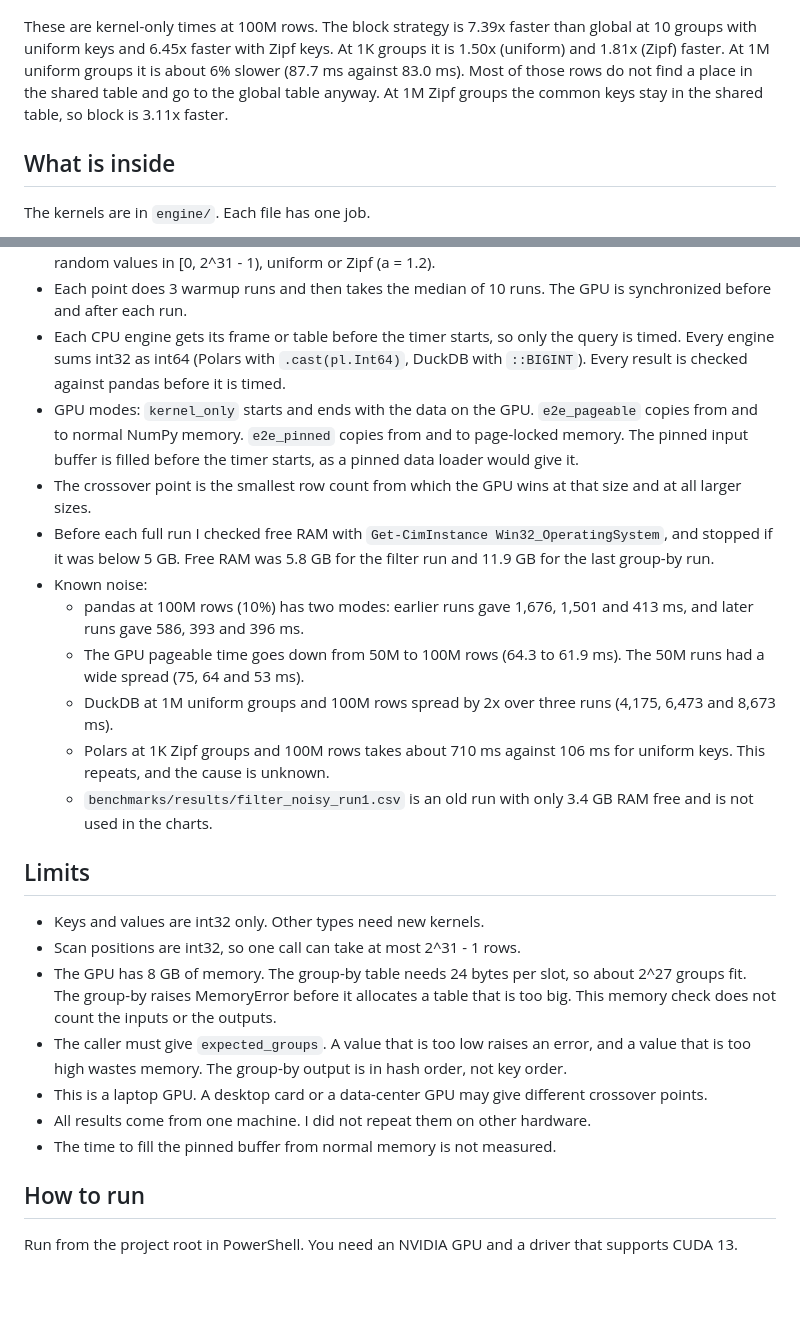
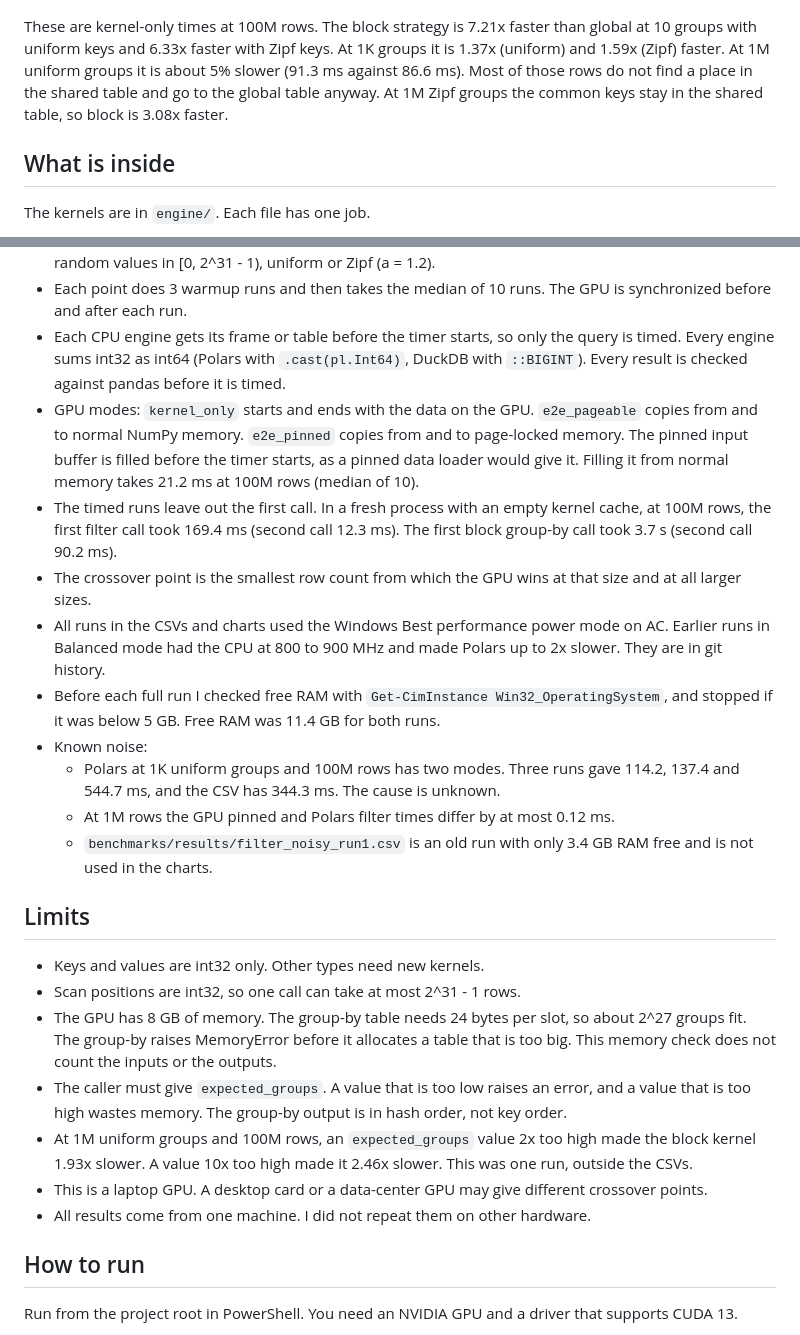
Before and after one commit to mgoldenitz/gpu-analytics-engine, a Markdown page: README.md, 2 parts joined by grey strips. Drawn GitHub-style; blank space fills up the shorter version.

```diff
--- a/README.md
+++ b/README.md
@@ -40,7 +42,7 @@ The global strategy loses to Polars at 10 groups: 124.6 ms (pinned) against 88.4
 
 ![Speedup of block over global](docs/figures/groupby_block_speedup.png)
 
-These are kernel-only times at 100M rows. The block strategy is 7.39x faster than global at 10 groups with uniform keys and 6.45x faster with Zipf keys. At 1K groups it is 1.50x (uniform) and 1.81x (Zipf) faster. At 1M uniform groups it is about 6% slower (87.7 ms against 83.0 ms). Most of those rows do not find a place in the shared table and go to the global table anyway. At 1M Zipf groups the common keys stay in the shared table, so block is 3.11x faster.
+These are kernel-only times at 100M rows. The block strategy is 7.21x faster than global at 10 groups with uniform keys and 6.33x faster with Zipf keys. At 1K groups it is 1.37x (uniform) and 1.59x (Zipf) faster. At 1M uniform groups it is about 5% slower (91.3 ms against 86.6 ms). Most of those rows do not find a place in the shared table and go to the global table anyway. At 1M Zipf groups the common keys stay in the shared table, so block is 3.08x faster.
 
 ## What is inside
 
@@ -69,14 +71,14 @@ The kernels are in `engine/`. Each file has one job.
 - Data is made in memory with a fixed seed (`benchmarks/datagen.py`). Values are uniform int32 in [0, 1,000,000,000). Filter sizes are 1M, 10M, 50M, 100M and 200M rows, at 1, 10, 50 and 90% selectivity. Group-by sizes are 1M, 10M, 50M and 100M rows, with 10, 1K and 1M groups. Group keys are distinct random values in [0, 2^31 - 1), uniform or Zipf (a = 1.2).
 - Each point does 3 warmup runs and then takes the median of 10 runs. The GPU is synchronized before and after each run.
 - Each CPU engine gets its frame or table before the timer starts, so only the query is timed. Every engine sums int32 as int64 (Polars with `.cast(pl.Int64)`, DuckDB with `::BIGINT`). Every result is checked against pandas before it is timed.
-- GPU modes: `kernel_only` starts and ends with the data on the GPU. `e2e_pageable` copies from and to normal NumPy memory. `e2e_pinned` copies from and to page-locked memory. The pinned input buffer is filled before the timer starts, as a pinned data loader would give it.
+- GPU modes: `kernel_only` starts and ends with the data on the GPU. `e2e_pageable` copies from and to normal NumPy memory. `e2e_pinned` copies from and to page-locked memory. The pinned input buffer is filled before the timer starts, as a pinned data loader would give it. Filling it from normal memory takes 21.2 ms at 100M rows (median of 10).
+- The timed runs leave out the first call. In a fresh process with an empty kernel cache, at 100M rows, the first filter call took 169.4 ms (second call 12.3 ms). The first block group-by call took 3.7 s (second call 90.2 ms).
 - The crossover point is the smallest row count from which the GPU wins at that size and at all larger sizes.
-- Before each full run I checked free RAM with `Get-CimInstance Win32_OperatingSystem`, and stopped if it was below 5 GB. Free RAM was 5.8 GB for the filter run and 11.9 GB for the last group-by run.
+- All runs in the CSVs and charts used the Windows Best performance power mode on AC. Earlier runs in Balanced mode had the CPU at 800 to 900 MHz and made Polars up to 2x slower. They are in git history.
+- Before each full run I checked free RAM with `Get-CimInstance Win32_OperatingSystem`, and stopped if it was below 5 GB. Free RAM was 11.4 GB for both runs.
 - Known noise:
-  - pandas at 100M rows (10%) has two modes: earlier runs gave 1,676, 1,501 and 413 ms, and later runs gave 586, 393 and 396 ms.
-  - The GPU pageable time goes down from 50M to 100M rows (64.3 to 61.9 ms). The 50M runs had a wide spread (75, 64 and 53 ms).
-  - DuckDB at 1M uniform groups and 100M rows spread by 2x over three runs (4,175, 6,473 and 8,673 ms).
-  - Polars at 1K Zipf groups and 100M rows takes about 710 ms against 106 ms for uniform keys. This repeats, and the cause is unknown.
+  - Polars at 1K uniform groups and 100M rows has two modes. Three runs gave 114.2, 137.4 and 544.7 ms, and the CSV has 344.3 ms. The cause is unknown.
+  - At 1M rows the GPU pinned and Polars filter times differ by at most 0.12 ms.
   - `benchmarks/results/filter_noisy_run1.csv` is an old run with only 3.4 GB RAM free and is not used in the charts.
 
 ## Limits
@@ -85,9 +87,9 @@ The kernels are in `engine/`. Each file has one job.
 - Scan positions are int32, so one call can take at most 2^31 - 1 rows.
 - The GPU has 8 GB of memory. The group-by table needs 24 bytes per slot, so about 2^27 groups fit. The group-by raises MemoryError before it allocates a table that is too big. This memory check does not count the inputs or the outputs.
 - The caller must give `expected_groups`. A value that is too low raises an error, and a value that is too high wastes memory. The group-by output is in hash order, not key order.
+- At 1M uniform groups and 100M rows, an `expected_groups` value 2x too high made the block kernel 1.93x slower. A value 10x too high made it 2.46x slower. This was one run, outside the CSVs.
 - This is a laptop GPU. A desktop card or a data-center GPU may give different crossover points.
 - All results come from one machine. I did not repeat them on other hardware.
-- The time to fill the pinned buffer from normal memory is not measured.
 
 ## How to run
 
```
Also changed, not shown: other parts of README.md (+13 -11 lines), docs/decisions.md (+1 -0 lines), docs/known-issues.md (+1 -1 lines), docs/figures/filter_crossover.png, docs/figures/groupby_block_speedup.png, 1 other file.
